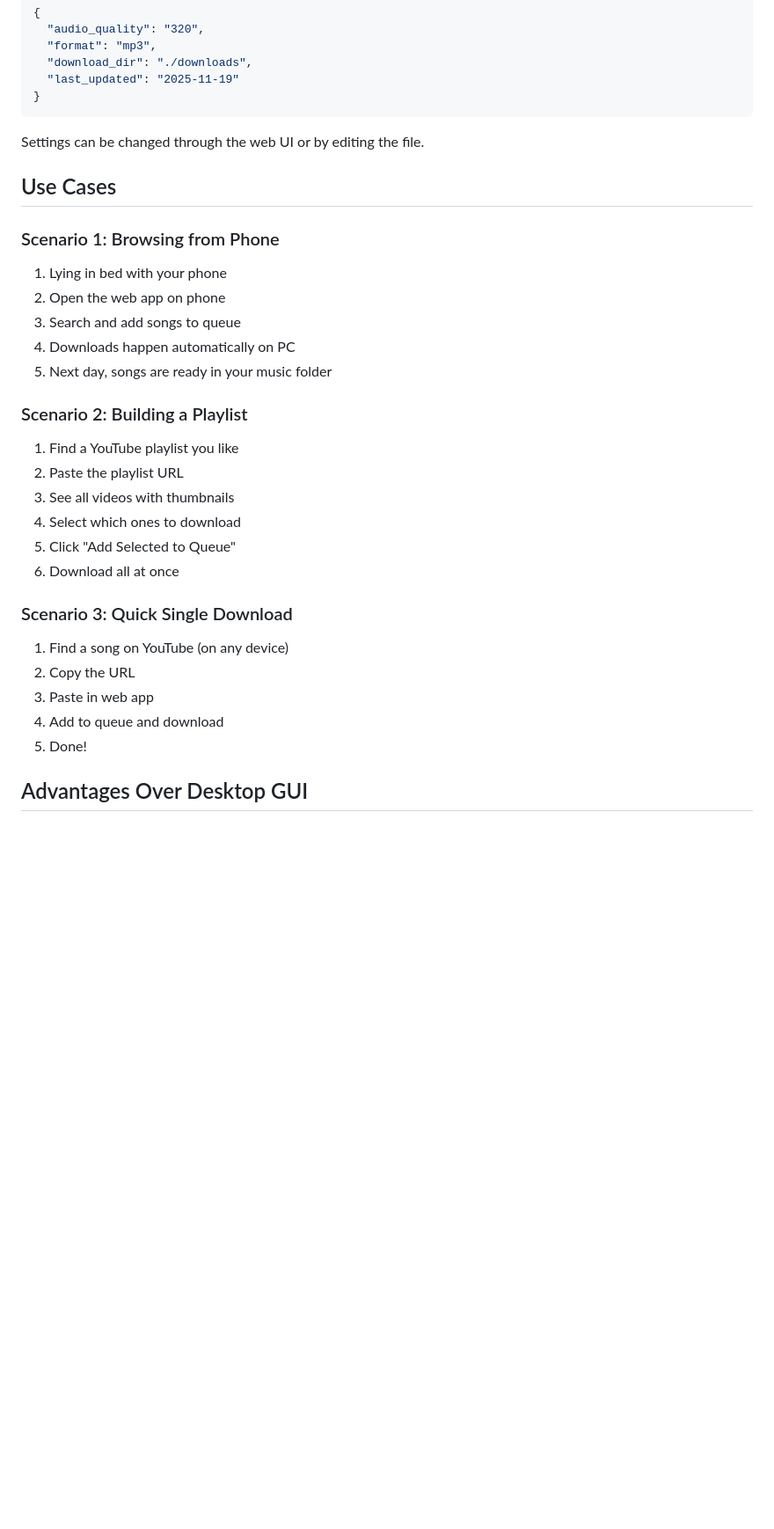
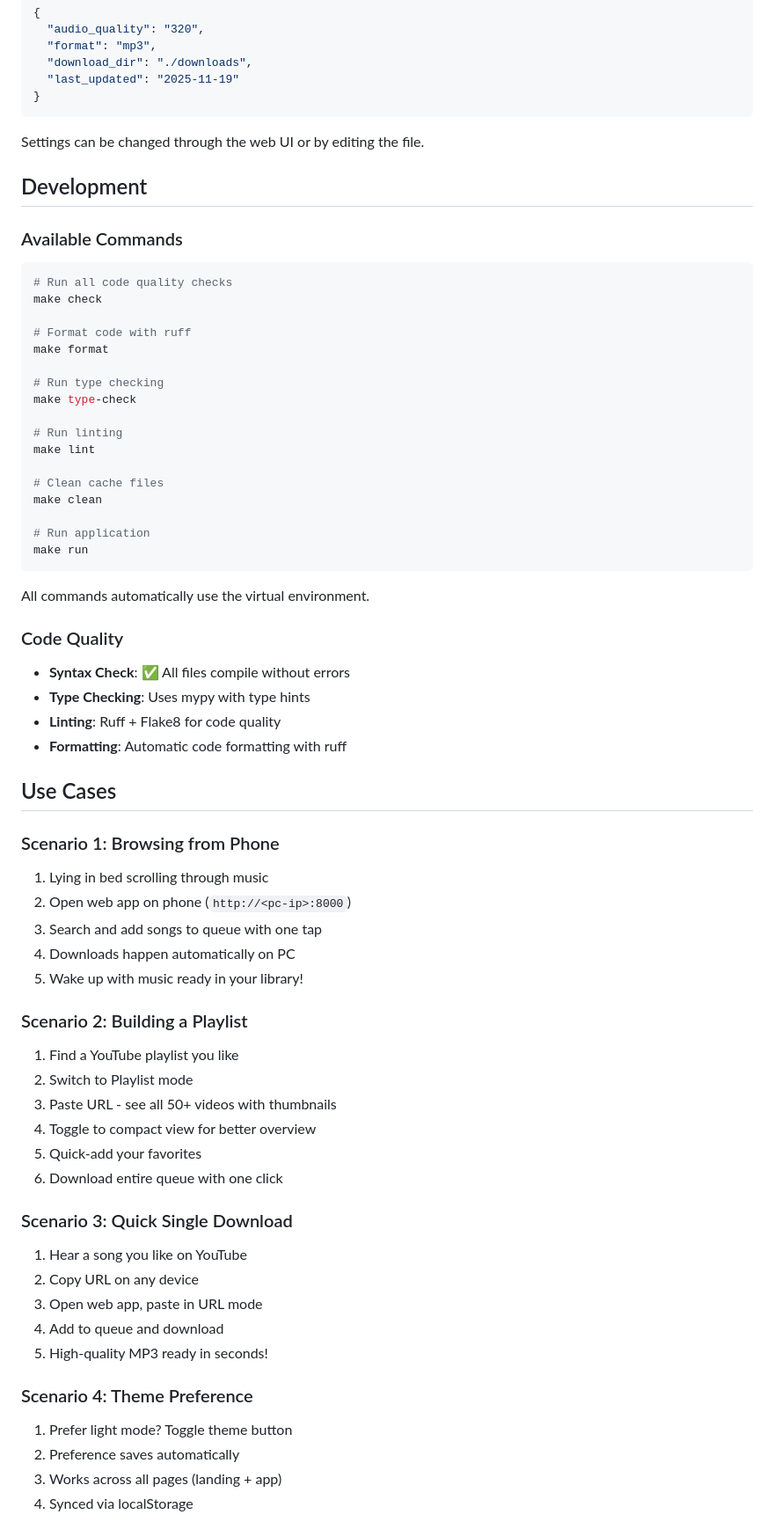
Before and after one commit to Musyonchez/youtube-downloader, a Markdown page: README.md, the part around one of its changes. Shown at 88% size. GitHub-like rendering; blank space fills up the shorter version.

````diff
--- a/README.md
+++ b/README.md
@@ -157,29 +208,66 @@ Default settings in `config.json`:
 
 Settings can be changed through the web UI or by editing the file.
 
+## Development
+
+### Available Commands
+
+```bash
+# Run all code quality checks
+make check
+
+# Format code with ruff
+make format
+
+# Run type checking
+make type-check
+
+# Run linting
+make lint
+
+# Clean cache files
+make clean
+
+# Run application
+make run
+```
+
+All commands automatically use the virtual environment.
+
+### Code Quality
+
+- **Syntax Check**: ✅ All files compile without errors
+- **Type Checking**: Uses mypy with type hints
+- **Linting**: Ruff + Flake8 for code quality
+- **Formatting**: Automatic code formatting with ruff
+
 ## Use Cases
 
 ### Scenario 1: Browsing from Phone
-1. Lying in bed with your phone
-2. Open the web app on phone
-3. Search and add songs to queue
+1. Lying in bed scrolling through music
+2. Open web app on phone (`http://<pc-ip>:8000`)
+3. Search and add songs to queue with one tap
 4. Downloads happen automatically on PC
-5. Next day, songs are ready in your music folder
+5. Wake up with music ready in your library!
 
 ### Scenario 2: Building a Playlist
 1. Find a YouTube playlist you like
-2. Paste the playlist URL
-3. See all videos with thumbnails
-4. Select which ones to download
-5. Click "Add Selected to Queue"
-6. Download all at once
+2. Switch to Playlist mode
+3. Paste URL - see all 50+ videos with thumbnails
+4. Toggle to compact view for better overview
+5. Quick-add your favorites
+6. Download entire queue with one click
 
 ### Scenario 3: Quick Single Download
-1. Find a song on YouTube (on any device)
-2. Copy the URL
-3. Paste in web app
+1. Hear a song you like on YouTube
+2. Copy URL on any device
+3. Open web app, paste in URL mode
 4. Add to queue and download
-5. Done!
+5. High-quality MP3 ready in seconds!
 
-## Advantages Over Desktop GUI
+### Scenario 4: Theme Preference
+1. Prefer light mode? Toggle theme button
+2. Preference saves automatically
+3. Works across all pages (landing + app)
+4. Synced via localStorage
 
````
Also changed, not shown: other parts of README.md (+186 -68 lines).
